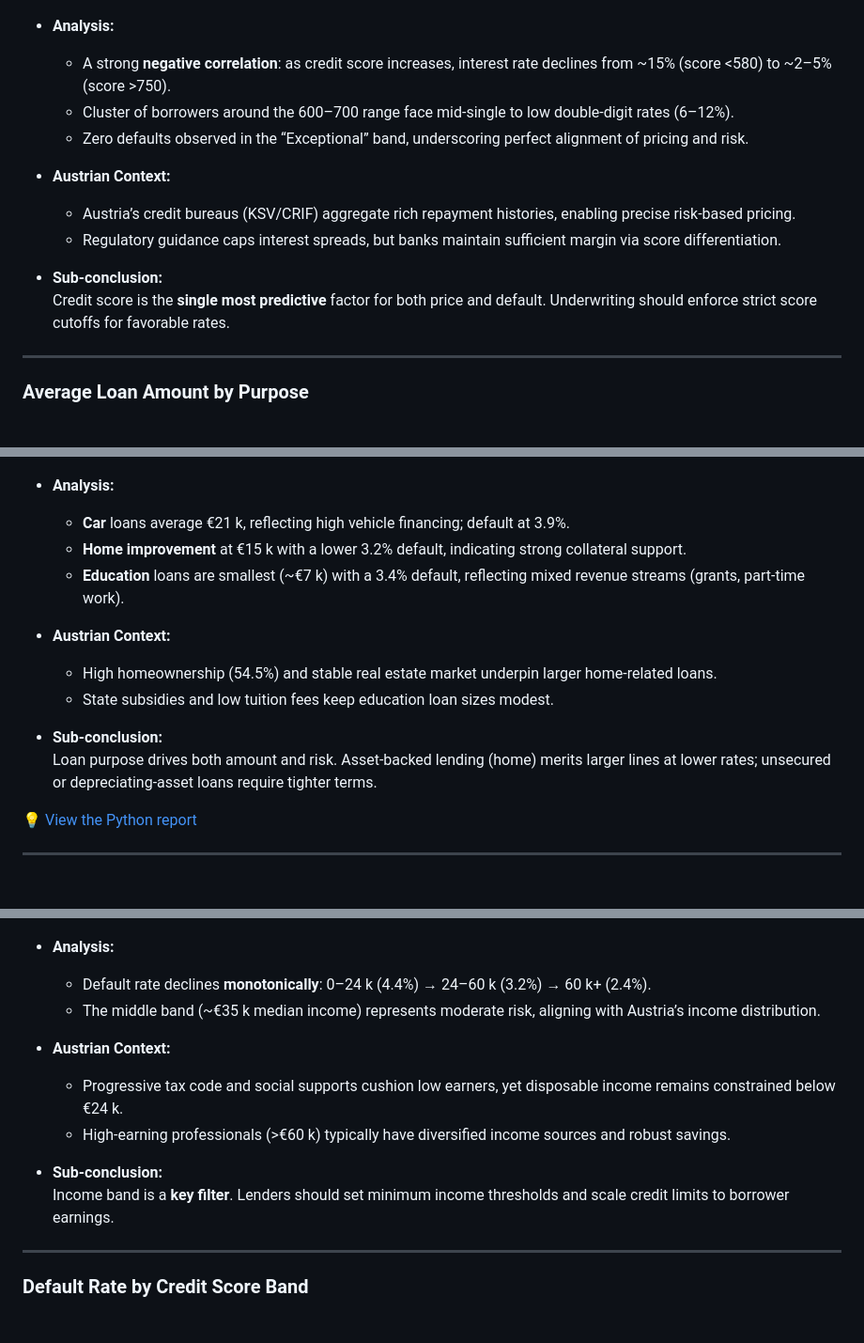
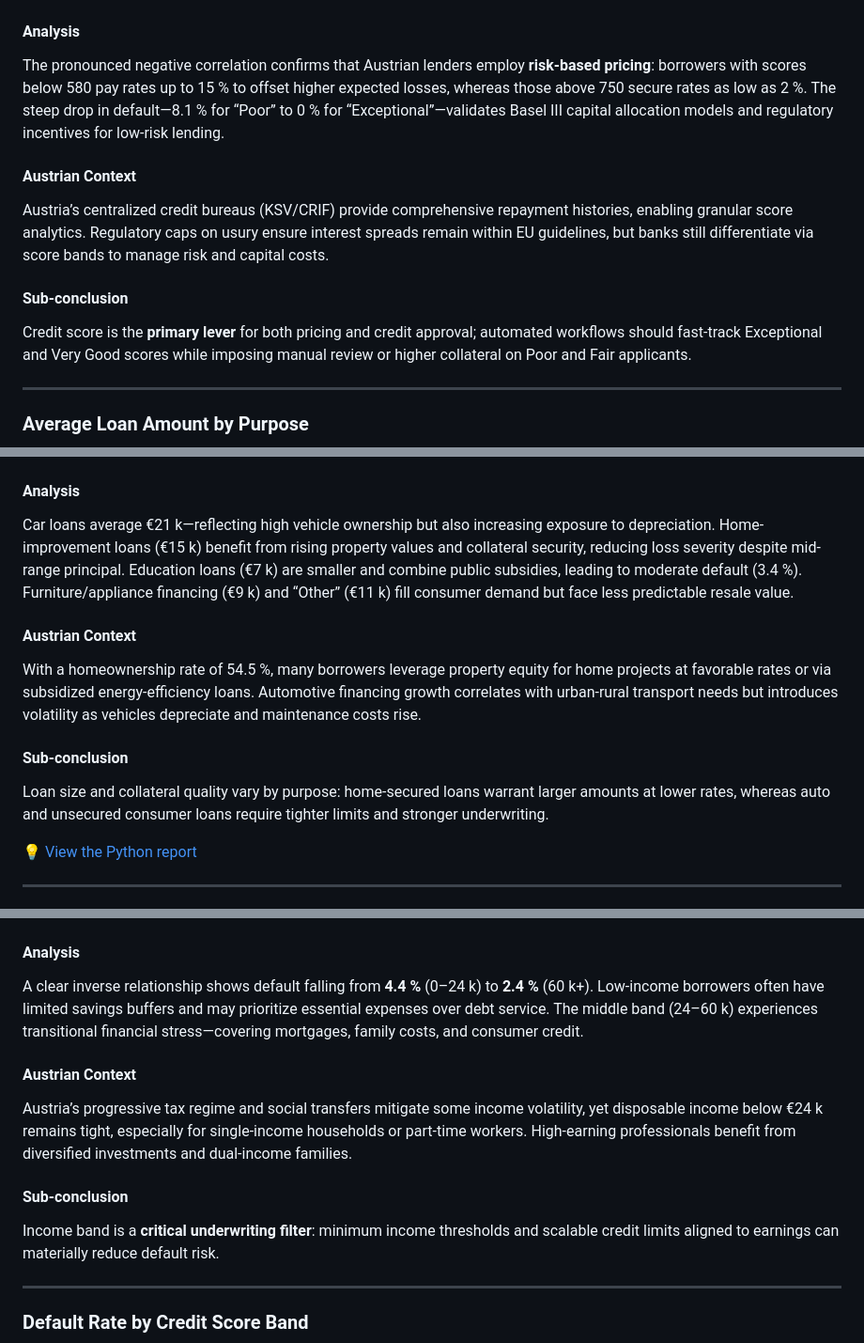
Before and after one commit to Dan103/Credit-Data-Analysis, a Markdown page: README.md, 3 parts joined by grey strips. Shown at 94% size. GitHub-like rendering; blank space fills up the shorter version.

```diff
--- a/README.md
+++ b/README.md
@@ -115,17 +99,14 @@ Data are aggregated into categorical bands to preserve confidentiality while ena
 
 ![Interest Rate vs Credit Score](images/interest_vs_credit_score.png)
 
-- **Analysis:**
-  - A strong **negative correlation**: as credit score increases, interest rate declines from ~15% (score <580) to ~2–5% (score >750).
-  - Cluster of borrowers around the 600–700 range face mid-single to low double-digit rates (6–12%).
-  - Zero defaults observed in the “Exceptional” band, underscoring perfect alignment of pricing and risk.
+#### Analysis
+The pronounced negative correlation confirms that Austrian lenders employ **risk-based pricing**: borrowers with scores below 580 pay rates up to 15 % to offset higher expected losses, whereas those above 750 secure rates as low as 2 %. The steep drop in default—8.1 % for “Poor” to 0 % for “Exceptional”—validates Basel III capital allocation models and regulatory incentives for low-risk lending.
 
-- **Austrian Context:**
-  - Austria’s credit bureaus (KSV/CRIF) aggregate rich repayment histories, enabling precise risk-based pricing.
-  - Regulatory guidance caps interest spreads, but banks maintain sufficient margin via score differentiation.
+#### Austrian Context
+Austria’s centralized credit bureaus (KSV/CRIF) provide comprehensive repayment histories, enabling granular score analytics. Regulatory caps on usury ensure interest spreads remain within EU guidelines, but banks still differentiate via score bands to manage risk and capital costs.
 
-- **Sub-conclusion:**
-  Credit score is the **single most predictive** factor for both price and default. Underwriting should enforce strict score cutoffs for favorable rates.
+#### Sub-conclusion
+Credit score is the **primary lever** for both pricing and credit approval; automated workflows should fast-track Exceptional and Very Good scores while imposing manual review or higher collateral on Poor and Fair applicants.
 
 ---
 
@@ -133,17 +114,14 @@ Data are aggregated into categorical bands to preserve confidentiality while ena
 
 ![Average Loan Amount by Purpose](images/loan_amount_by_purpose.png)
 
-- **Analysis:**
-  - **Car** loans average €21 k, reflecting high vehicle financing; default at 3.9%.
-  - **Home improvement** at €15 k with a lower 3.2% default, indicating strong collateral support.
-  - **Education** loans are smallest (~€7 k) with a 3.4% default, reflecting mixed revenue streams (grants, part-time work).
+#### Analysis
+Car loans average €21 k—reflecting high vehicle ownership but also increasing exposure to depreciation. Home-improvement loans (€15 k) benefit from rising property values and collateral security, reducing loss severity despite mid-range principal. Education loans (€7 k) are smaller and combine public subsidies, leading to moderate default (3.4 %). Furniture/appliance financing (€9 k) and “Other” (€11 k) fill consumer demand but face less predictable resale value.
 
-- **Austrian Context:**
-  - High homeownership (54.5%) and stable real estate market underpin larger home-related loans.
-  - State subsidies and low tuition fees keep education loan sizes modest.
+#### Austrian Context
+With a homeownership rate of 54.5 %, many borrowers leverage property equity for home projects at favorable rates or via subsidized energy-efficiency loans. Automotive financing growth correlates with urban-rural transport needs but introduces volatility as vehicles depreciate and maintenance costs rise.
 
-- **Sub-conclusion:**
-  Loan purpose drives both amount and risk. Asset-backed lending (home) merits larger lines at lower rates; unsecured or depreciating-asset loans require tighter terms.
+#### Sub-conclusion
+Loan size and collateral quality vary by purpose: home-secured loans warrant larger amounts at lower rates, whereas auto and unsecured consumer loans require tighter limits and stronger underwriting.
 
 [💡 View the Python report](https://github.com/Dan103/Credit-Data-Analysis/blob/dd68f4f1668c9dab9b6f2bccefce564212432eda/Analysis.ipynb)
 
@@ -155,16 +133,14 @@ Data are aggregated into categorical bands to preserve confidentiality while ena
 
 ![Default Rate by Annual Income Band](images/default_rate_by_annual_income_band.png)
 
-- **Analysis:**
-  - Default rate declines **monotonically**: 0–24 k (4.4%) → 24–60 k (3.2%) → 60 k+ (2.4%).
-  - The middle band (~€35 k median income) represents moderate risk, aligning with Austria’s income distribution.
+#### Analysis
+A clear inverse relationship shows default falling from **4.4 %** (0–24 k) to **2.4 %** (60 k+). Low-income borrowers often have limited savings buffers and may prioritize essential expenses over debt service. The middle band (24–60 k) experiences transitional financial stress—covering mortgages, family costs, and consumer credit.
 
-- **Austrian Context:**
-  - Progressive tax code and social supports cushion low earners, yet disposable income remains constrained below €24 k.
-  - High-earning professionals (>€60 k) typically have diversified income sources and robust savings.
+#### Austrian Context
+Austria’s progressive tax regime and social transfers mitigate some income volatility, yet disposable income below €24 k remains tight, especially for single-income households or part-time workers. High-earning professionals benefit from diversified investments and dual-income families.
 
-- **Sub-conclusion:**
-  Income band is a **key filter**. Lenders should set minimum income thresholds and scale credit limits to borrower earnings.
+#### Sub-conclusion
+Income band is a **critical underwriting filter**: minimum income thresholds and scalable credit limits aligned to earnings can materially reduce default risk.
 
 ---
 
```
Also changed, not shown: other parts of README.md (+72 -97 lines).
